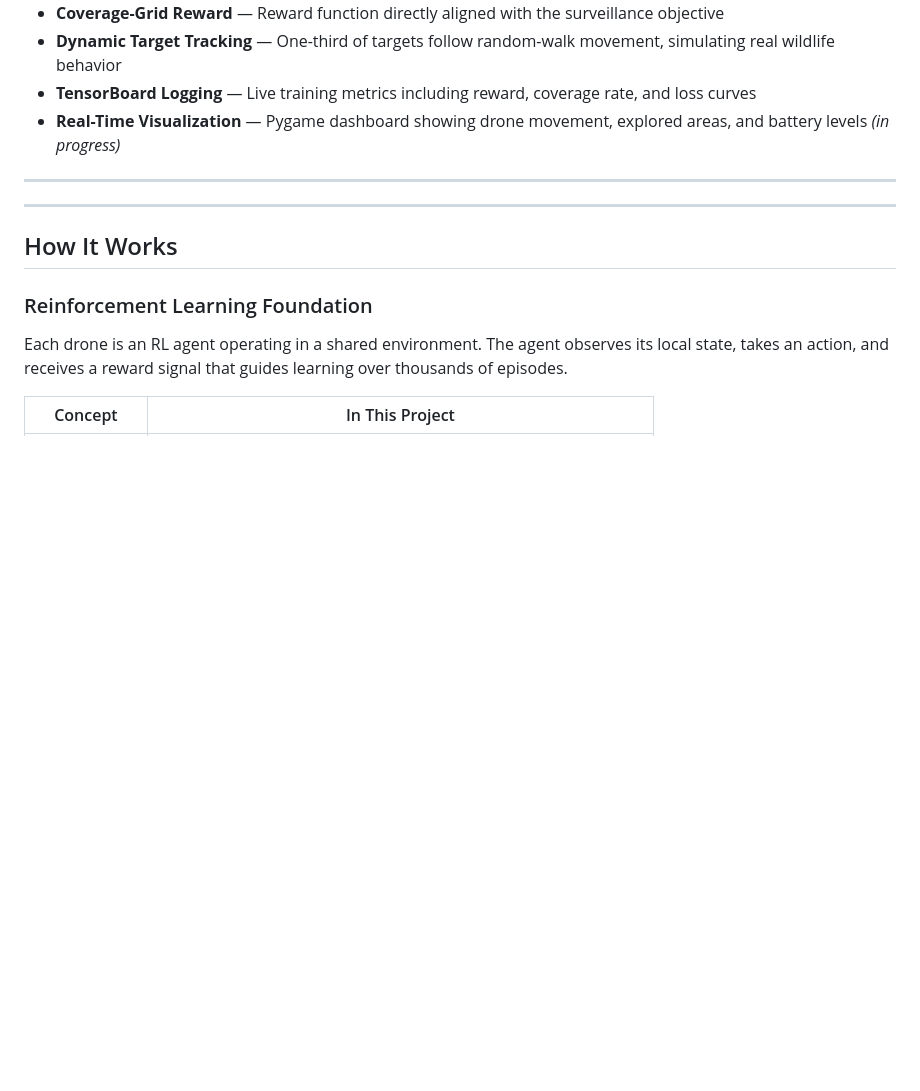
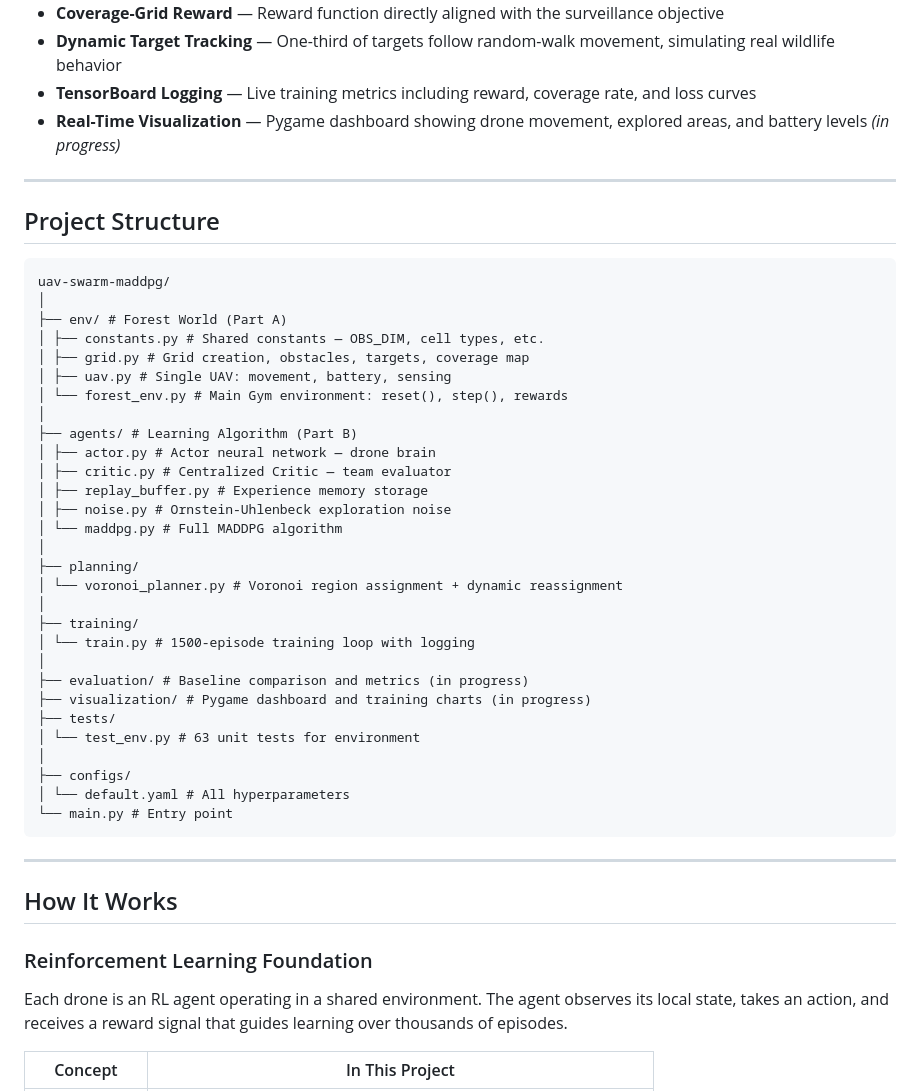
Before and after one commit to wonka05/uav-swarm, a Markdown page: README.md, the part around the change. GitHub-like rendering; blank space fills up the shorter version.

Commit message:
docs: project structure in README
Added project structure section with directory layout.

````diff
--- a/README.md
+++ b/README.md
@@ -30,8 +30,39 @@ The intelligence behind the system comes from **Multi-Agent Deep Deterministic P
 - **Real-Time Visualization** — Pygame dashboard showing drone movement, explored areas, and battery levels *(in progress)*
 
 ---
+## Project Structure
 
-
+```text
+uav-swarm-maddpg/
+│
+├── env/ # Forest World (Part A)
+│ ├── constants.py # Shared constants — OBS_DIM, cell types, etc.
+│ ├── grid.py # Grid creation, obstacles, targets, coverage map
+│ ├── uav.py # Single UAV: movement, battery, sensing
+│ └── forest_env.py # Main Gym environment: reset(), step(), rewards
+│
+├── agents/ # Learning Algorithm (Part B)
+│ ├── actor.py # Actor neural network — drone brain
+│ ├── critic.py # Centralized Critic — team evaluator
+│ ├── replay_buffer.py # Experience memory storage
+│ ├── noise.py # Ornstein-Uhlenbeck exploration noise
+│ └── maddpg.py # Full MADDPG algorithm
+│
+├── planning/
+│ └── voronoi_planner.py # Voronoi region assignment + dynamic reassignment
+│
+├── training/
+│ └── train.py # 1500-episode training loop with logging
+│
+├── evaluation/ # Baseline comparison and metrics (in progress)
+├── visualization/ # Pygame dashboard and training charts (in progress)
+├── tests/
+│ └── test_env.py # 63 unit tests for environment
+│
+├── configs/
+│ └── default.yaml # All hyperparameters
+└── main.py # Entry point
+```
 ---
 
 ## How It Works
````
